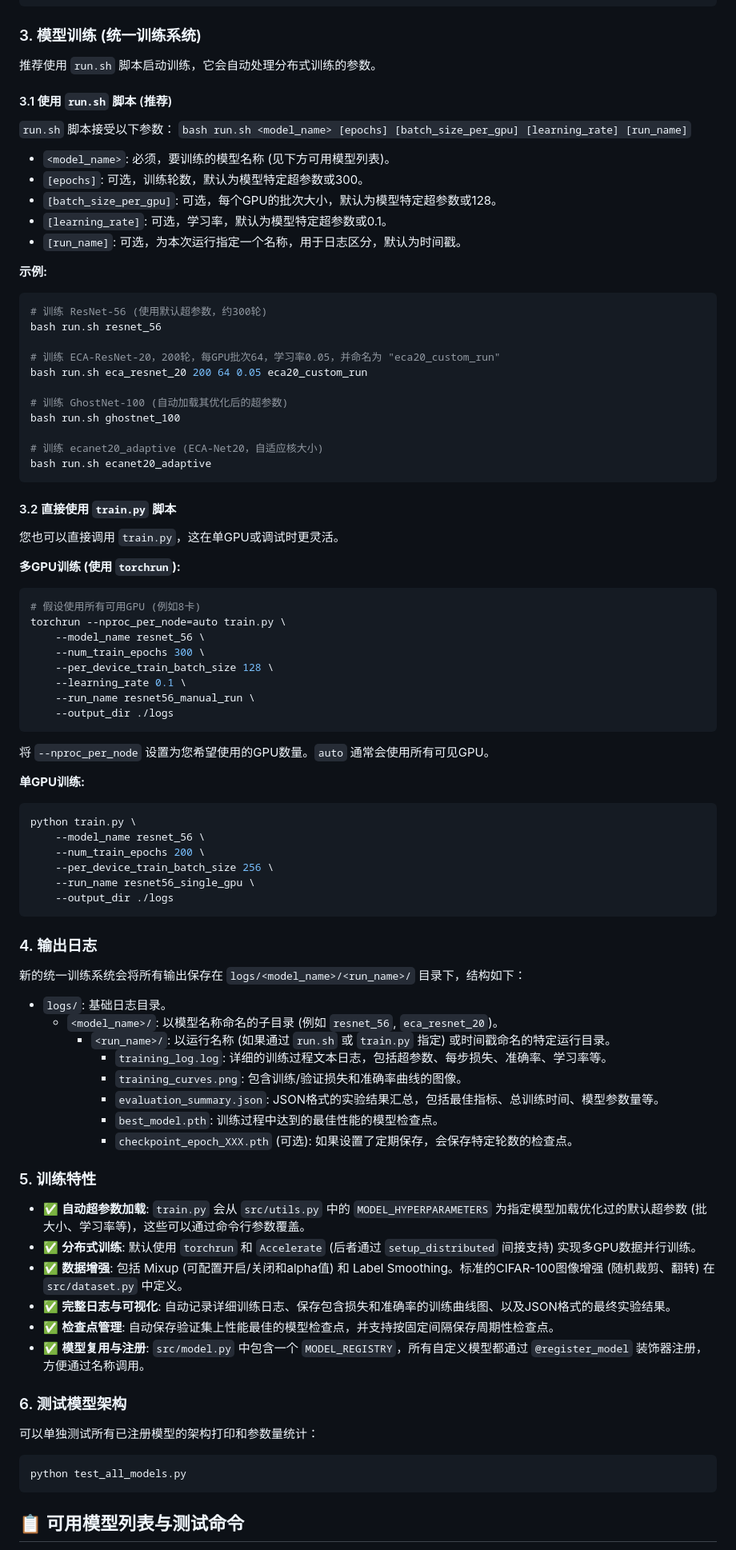
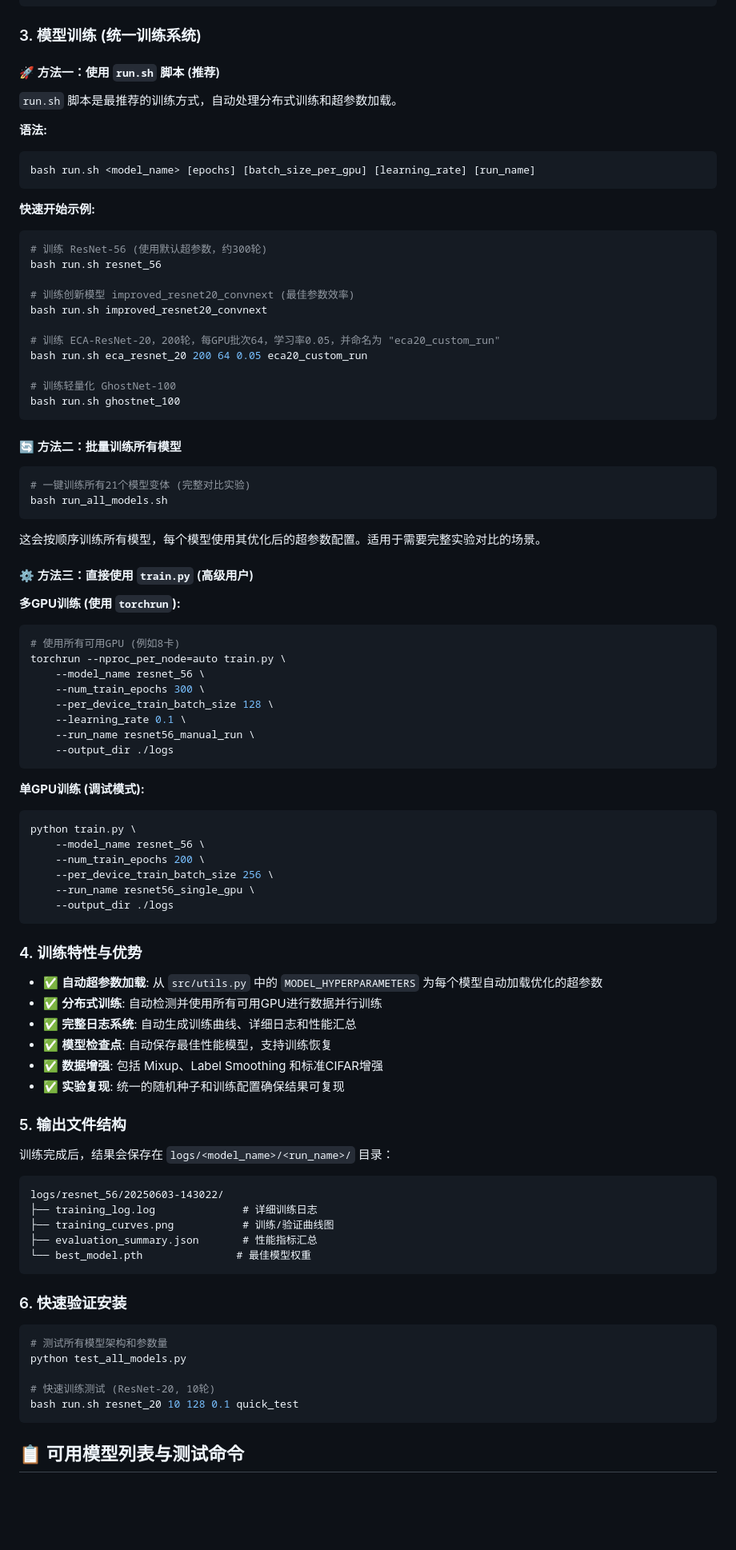
Before and after one commit to GH2050/Deep-Learning-2025-Spring, a Markdown page: README.md, the part around one of its changes. Shown at 80% size. GitHub-like rendering; blank space fills up the shorter version.

````diff
--- a/README.md
+++ b/README.md
@@ -109,42 +151,44 @@ pip install accelerate transformers matplotlib pandas numpy seaborn scikit-learn
 
 ### 3. 模型训练 (统一训练系统)
 
-推荐使用 `run.sh` 脚本启动训练，它会自动处理分布式训练的参数。
+#### 🚀 方法一：使用 `run.sh` 脚本 (推荐)
 
-#### 3.1 使用 `run.sh` 脚本 (推荐)
+`run.sh` 脚本是最推荐的训练方式，自动处理分布式训练和超参数加载。
 
-`run.sh` 脚本接受以下参数：
-`bash run.sh <model_name> [epochs] [batch_size_per_gpu] [learning_rate] [run_name]`
+**语法:**
+```bash
+bash run.sh <model_name> [epochs] [batch_size_per_gpu] [learning_rate] [run_name]
+```
 
--   `<model_name>`: 必须，要训练的模型名称 (见下方可用模型列表)。
--   `[epochs]`: 可选，训练轮数，默认为模型特定超参数或300。
--   `[batch_size_per_gpu]`: 可选，每个GPU的批次大小，默认为模型特定超参数或128。
--   `[learning_rate]`: 可选，学习率，默认为模型特定超参数或0.1。
--   `[run_name]`: 可选，为本次运行指定一个名称，用于日志区分，默认为时间戳。
-
-**示例:**
-
+**快速开始示例:**
 ```bash
 # 训练 ResNet-56 (使用默认超参数，约300轮)
 bash run.sh resnet_56
 
+# 训练创新模型 improved_resnet20_convnext (最佳参数效率)
+bash run.sh improved_resnet20_convnext
+
 # 训练 ECA-ResNet-20，200轮，每GPU批次64，学习率0.05，并命名为 "eca20_custom_run"
 bash run.sh eca_resnet_20 200 64 0.05 eca20_custom_run
 
-# 训练 GhostNet-100 (自动加载其优化后的超参数)
+# 训练轻量化 GhostNet-100
 bash run.sh ghostnet_100
-
-# 训练 ecanet20_adaptive (ECA-Net20，自适应核大小)
-bash run.sh ecanet20_adaptive
 ```
 
-#### 3.2 直接使用 `train.py` 脚本
+#### 🔄 方法二：批量训练所有模型
 
-您也可以直接调用 `train.py`，这在单GPU或调试时更灵活。
+```bash
+# 一键训练所有21个模型变体 (完整对比实验)
+bash run_all_models.sh
+```
+
+这会按顺序训练所有模型，每个模型使用其优化后的超参数配置。适用于需要完整实验对比的场景。
+
+#### ⚙️ 方法三：直接使用 `train.py` (高级用户)
 
 **多GPU训练 (使用 `torchrun`):**
 ```bash
-# 假设使用所有可用GPU (例如8卡)
+# 使用所有可用GPU (例如8卡)
 torchrun --nproc_per_node=auto train.py \
     --model_name resnet_56 \
     --num_train_epochs 300 \
@@ -153,9 +197,8 @@ torchrun --nproc_per_node=auto train.py \
     --run_name resnet56_manual_run \
     --output_dir ./logs
 ```
-将 `--nproc_per_node` 设置为您希望使用的GPU数量。`auto` 通常会使用所有可见GPU。
 
-**单GPU训练:**
+**单GPU训练 (调试模式):**
 ```bash
 python train.py \
     --model_name resnet_56 \
@@ -165,32 +208,35 @@ python train.py \
     --output_dir ./logs
 ```
 
-### 4. 输出日志
+### 4. 训练特性与优势
 
-新的统一训练系统会将所有输出保存在 `logs/<model_name>/<run_name>/` 目录下，结构如下：
--   `logs/`: 基础日志目录。
-    -   `<model_name>/`: 以模型名称命名的子目录 (例如 `resnet_56`, `eca_resnet_20`)。
-        -   `<run_name>/`: 以运行名称 (如果通过 `run.sh` 或 `train.py` 指定) 或时间戳命名的特定运行目录。
-            -   `training_log.log`: 详细的训练过程文本日志，包括超参数、每步损失、准确率、学习率等。
-            -   `training_curves.png`: 包含训练/验证损失和准确率曲线的图像。
-            -   `evaluation_summary.json`: JSON格式的实验结果汇总，包括最佳指标、总训练时间、模型参数量等。
-            -   `best_model.pth`: 训练过程中达到的最佳性能的模型检查点。
-            -   `checkpoint_epoch_XXX.pth` (可选): 如果设置了定期保存，会保存特定轮数的检查点。
+-   ✅ **自动超参数加载**: 从 `src/utils.py` 中的 `MODEL_HYPERPARAMETERS` 为每个模型自动加载优化的超参数
+-   ✅ **分布式训练**: 自动检测并使用所有可用GPU进行数据并行训练
+-   ✅ **完整日志系统**: 自动生成训练曲线、详细日志和性能汇总
+-   ✅ **模型检查点**: 自动保存最佳性能模型，支持训练恢复
+-   ✅ **数据增强**: 包括 Mixup、Label Smoothing 和标准CIFAR增强
+-   ✅ **实验复现**: 统一的随机种子和训练配置确保结果可复现
 
-### 5. 训练特性
+### 5. 输出文件结构
 
--   ✅ **自动超参数加载**: `train.py` 会从 `src/utils.py` 中的 `MODEL_HYPERPARAMETERS` 为指定模型加载优化过的默认超参数 (批大小、学习率等)，这些可以通过命令行参数覆盖。
--   ✅ **分布式训练**: 默认使用 `torchrun` 和 `Accelerate` (后者通过 `setup_distributed` 间接支持) 实现多GPU数据并行训练。
--   ✅ **数据增强**: 包括 Mixup (可配置开启/关闭和alpha值) 和 Label Smoothing。标准的CIFAR-100图像增强 (随机裁剪、翻转) 在 `src/dataset.py` 中定义。
--   ✅ **完整日志与可视化**: 自动记录详细训练日志、保存包含损失和准确率的训练曲线图、以及JSON格式的最终实验结果。
--   ✅ **检查点管理**: 自动保存验证集上性能最佳的模型检查点，并支持按固定间隔保存周期性检查点。
--   ✅ **模型复用与注册**: `src/model.py` 中包含一个 `MODEL_REGISTRY`，所有自定义模型都通过 `@register_model` 装饰器注册，方便通过名称调用。
+训练完成后，结果会保存在 `logs/<model_name>/<run_name>/` 目录：
 
-### 6. 测试模型架构
+```
+logs/resnet_56/20250603-143022/
+├── training_log.log              # 详细训练日志
+├── training_curves.png           # 训练/验证曲线图
+├── evaluation_summary.json       # 性能指标汇总
+└── best_model.pth               # 最佳模型权重
+```
 
-可以单独测试所有已注册模型的架构打印和参数量统计：
+### 6. 快速验证安装
+
 ```bash
+# 测试所有模型架构和参数量
 python test_all_models.py
+
+# 快速训练测试 (ResNet-20, 10轮)
+bash run.sh resnet_20 10 128 0.1 quick_test
 ```
 
 ## 📋 可用模型列表与测试命令
````
Also changed, not shown: other parts of README.md (+123 -83 lines), report/演示文稿大纲-DL2025.md (deleted, +0 -280 lines).
